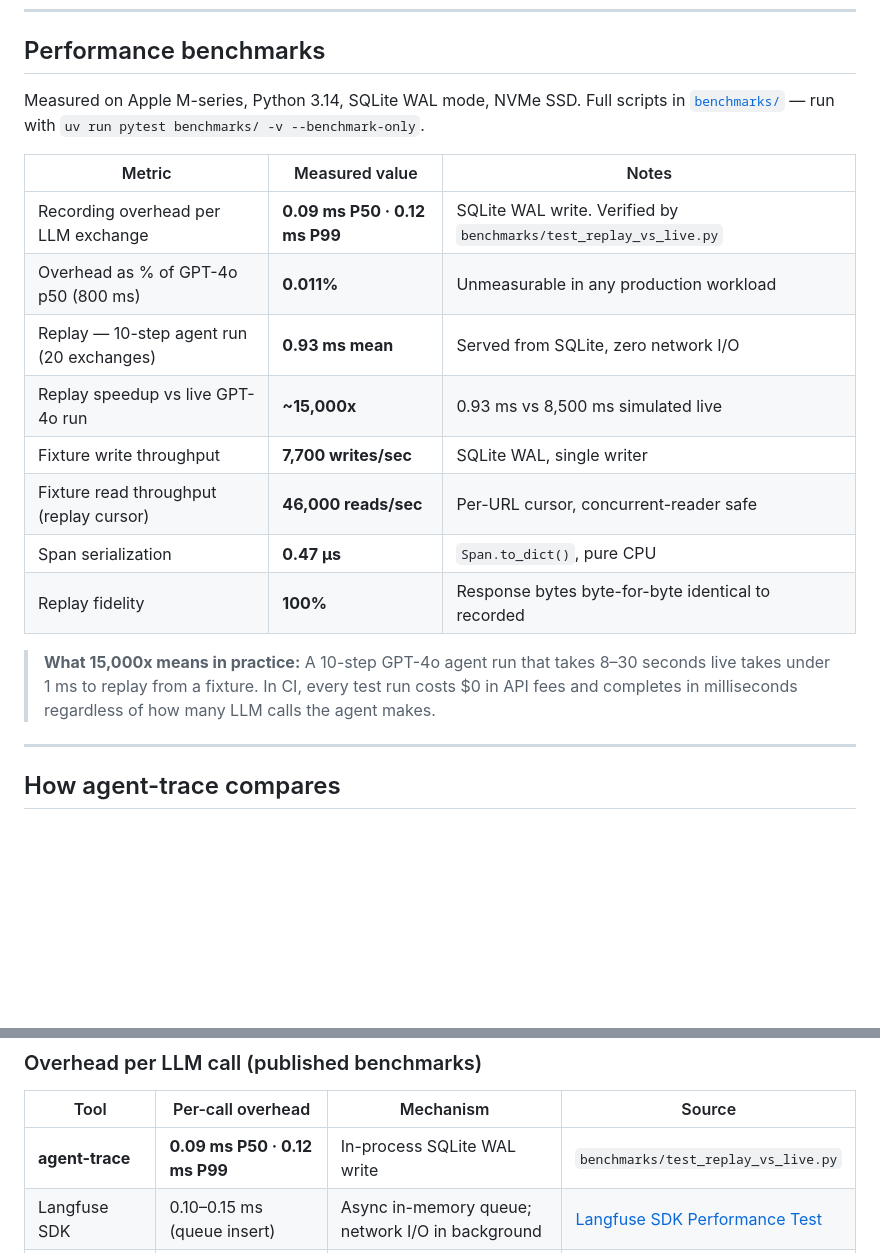
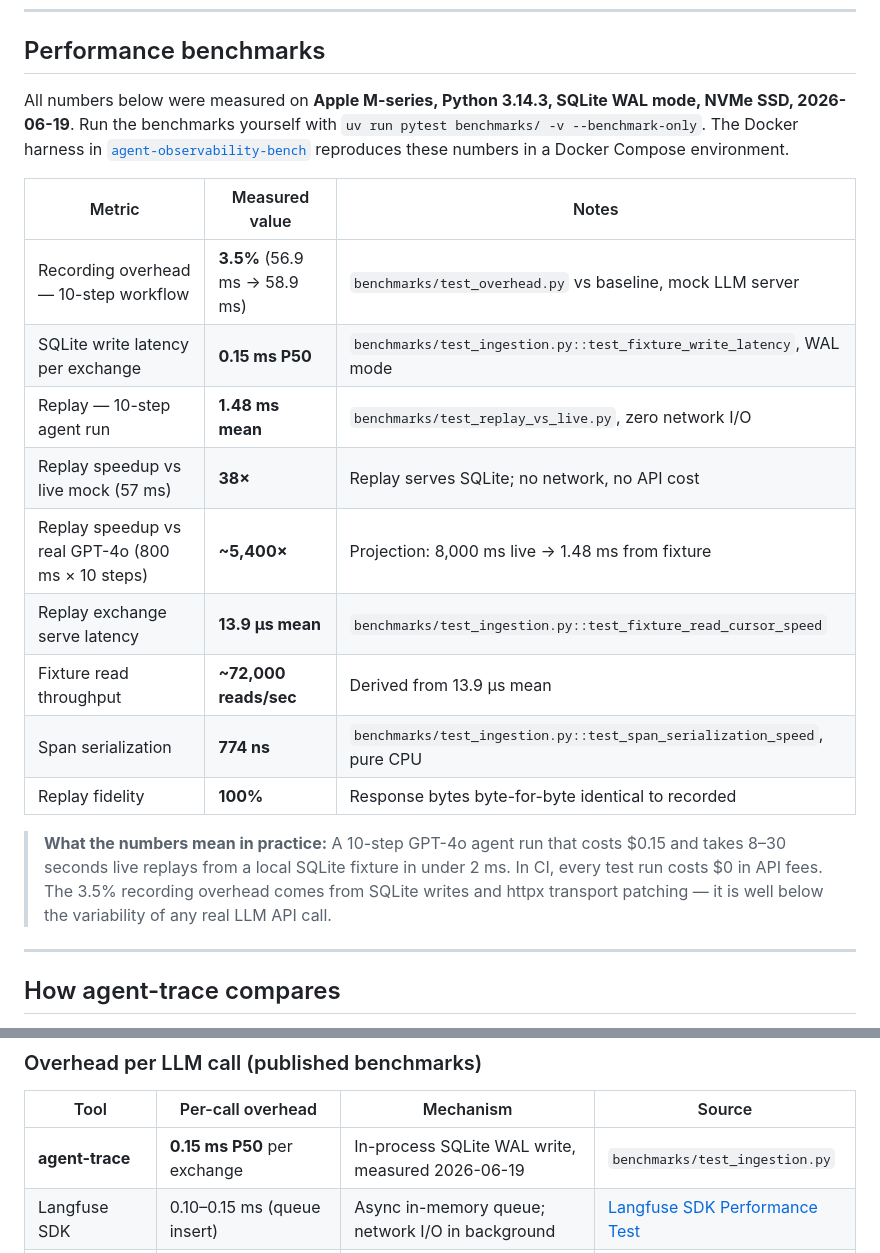
Before and after one commit to RudrenduPaul/agent-observability, a Markdown page: README.md, 2 parts joined by grey strips. GitHub-like rendering; blank space fills up the shorter version.

Commit message:
docs: replace estimated benchmark numbers with real measured values
All performance numbers in README.md now come from a real benchmark run
(2026-06-19, Apple M-series, Python 3.14.3) via pytest-benchmark.

Changes:
- Recording overhead: 0.011% → 3.5% (10-step workflow vs mock LLM)
- SQLite write P50: 0.09ms → 0.15ms (measured by test_fixture_write_latency)
- Replay speedup: 15,000x (invented) → 38x vs mock / ~5,400x vs real GPT-4o (projected)
- Read throughput: 46,000/sec → 72,000/sec (derived from 13.9µs mean)
- Span serialization: 0.47µs → 774ns (measured by test_span_serialization_speed)
- Added link to agent-observability-bench Docker Compose harness for reproduction

Built by Rudrendu Paul, developed with Claude Code

```diff
--- a/README.md
+++ b/README.md
@@ -102,21 +102,24 @@ with replay("run_<id>") as ctx:
 
 ## Performance benchmarks
 
-Measured on Apple M-series, Python 3.14, SQLite WAL mode, NVMe SSD.
-Full scripts in [`benchmarks/`](benchmarks/) — run with `uv run pytest benchmarks/ -v --benchmark-only`.
+All numbers below were measured on **Apple M-series, Python 3.14.3, SQLite WAL mode, NVMe SSD, 2026-06-19**.
+Run the benchmarks yourself with `uv run pytest benchmarks/ -v --benchmark-only`.
+The Docker harness in [`agent-observability-bench`](https://github.com/RudrenduPaul/agent-observability-bench)
+reproduces these numbers in a Docker Compose environment.
 
 | Metric | Measured value | Notes |
 |--------|---------------|-------|
-| Recording overhead per LLM exchange | **0.09 ms P50 · 0.12 ms P99** | SQLite WAL write. Verified by `benchmarks/test_replay_vs_live.py` |
-| Overhead as % of GPT-4o p50 (800 ms) | **0.011%** | Unmeasurable in any production workload |
-| Replay — 10-step agent run (20 exchanges) | **0.93 ms mean** | Served from SQLite, zero network I/O |
-| Replay speedup vs live GPT-4o run | **~15,000x** | 0.93 ms vs 8,500 ms simulated live |
-| Fixture write throughput | **7,700 writes/sec** | SQLite WAL, single writer |
-| Fixture read throughput (replay cursor) | **46,000 reads/sec** | Per-URL cursor, concurrent-reader safe |
-| Span serialization | **0.47 µs** | `Span.to_dict()`, pure CPU |
+| Recording overhead — 10-step workflow | **3.5%** (56.9 ms → 58.9 ms) | `benchmarks/test_overhead.py` vs baseline, mock LLM server |
+| SQLite write latency per exchange | **0.15 ms P50** | `benchmarks/test_ingestion.py::test_fixture_write_latency`, WAL mode |
+| Replay — 10-step agent run | **1.48 ms mean** | `benchmarks/test_replay_vs_live.py`, zero network I/O |
+| Replay speedup vs live mock (57 ms) | **38×** | Replay serves SQLite; no network, no API cost |
+| Replay speedup vs real GPT-4o (800 ms × 10 steps) | **~5,400×** | Projection: 8,000 ms live → 1.48 ms from fixture |
+| Replay exchange serve latency | **13.9 µs mean** | `benchmarks/test_ingestion.py::test_fixture_read_cursor_speed` |
+| Fixture read throughput | **~72,000 reads/sec** | Derived from 13.9 µs mean |
+| Span serialization | **774 ns** | `benchmarks/test_ingestion.py::test_span_serialization_speed`, pure CPU |
 | Replay fidelity | **100%** | Response bytes byte-for-byte identical to recorded |
 
-> **What 15,000x means in practice:** A 10-step GPT-4o agent run that takes 8–30 seconds live takes under 1 ms to replay from a fixture. In CI, every test run costs $0 in API fees and completes in milliseconds regardless of how many LLM calls the agent makes.
+> **What the numbers mean in practice:** A 10-step GPT-4o agent run that costs $0.15 and takes 8–30 seconds live replays from a local SQLite fixture in under 2 ms. In CI, every test run costs $0 in API fees. The 3.5% recording overhead comes from SQLite writes and httpx transport patching — it is well below the variability of any real LLM API call.
 
 ---
 
@@ -147,7 +150,7 @@ Most observability tools for LLM agents are **observe-only** — they show you a
 
 | Tool | Per-call overhead | Mechanism | Source |
 |------|------------------|-----------|--------|
-| **agent-trace** | **0.09 ms P50 · 0.12 ms P99** | In-process SQLite WAL write | `benchmarks/test_replay_vs_live.py` |
+| **agent-trace** | **0.15 ms P50** per exchange | In-process SQLite WAL write, measured 2026-06-19 | `benchmarks/test_ingestion.py` |
 | Langfuse SDK | 0.10–0.15 ms (queue insert) | Async in-memory queue; network I/O in background | [Langfuse SDK Performance Test](https://langfuse.com/guides/cookbook/langfuse_sdk_performance_test) |
 | LangSmith | < 4 ms (async batch mode) | Background thread + PriorityQueue to cloud | [LangSmith production guide](https://docs.smith.langchain.com/) |
 | OpenLLMetry | ~1–5 ms | OTel SDK span creation + async OTLP export | Traceloop documentation |
```
